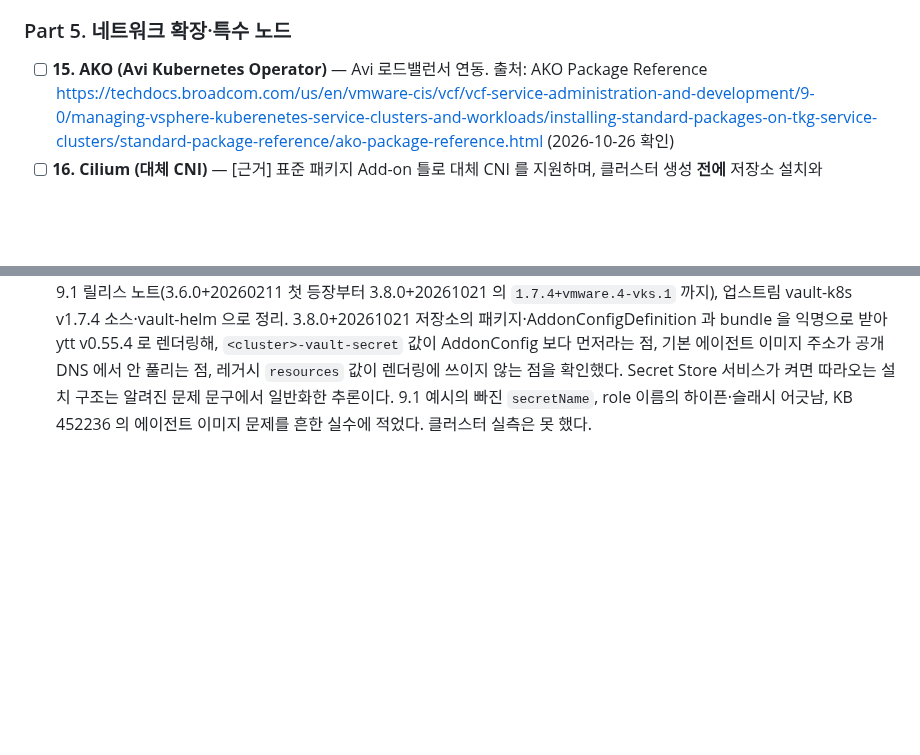
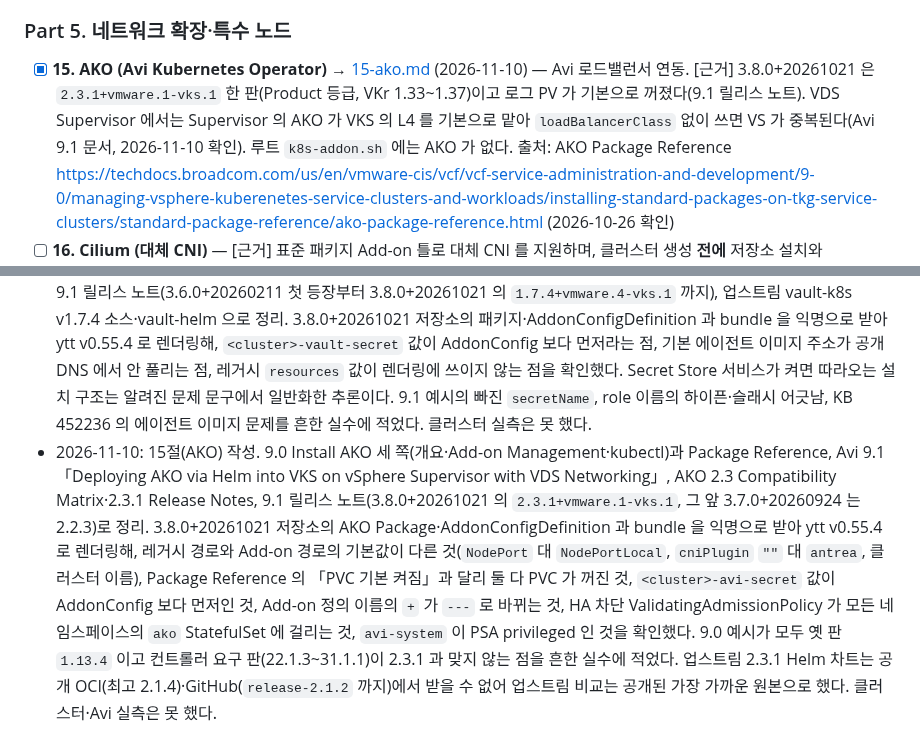
Before and after one commit to kjin17/k8s_study, a Markdown page: vks-addons/CURRICULUM.md, 2 parts joined by grey strips. GitHub-like rendering; blank space fills up the shorter version.

```diff
--- a/vks-addons/CURRICULUM.md
+++ b/vks-addons/CURRICULUM.md
@@ -102,7 +102,7 @@
 
 ### Part 5. 네트워크 확장·특수 노드
 
-- [ ] **15. AKO (Avi Kubernetes Operator)** — Avi 로드밸런서 연동.
+- [x] **15. AKO (Avi Kubernetes Operator)** → [15-ako.md](15-ako.md) (2026-11-10) — Avi 로드밸런서 연동. [근거] 3.8.0+20261021 은 `2.3.1+vmware.1-vks.1` 한 판(Product 등급, VKr 1.33~1.37)이고 로그 PV 가 기본으로 꺼졌다(9.1 릴리스 노트). VDS Supervisor 에서는 Supervisor 의 AKO 가 VKS 의 L4 를 기본으로 맡아 `loadBalancerClass` 없이 쓰면 VS 가 중복된다(Avi 9.1 문서, 2026-11-10 확인). 루트 `k8s-addon.sh` 에는 AKO 가 없다.
   출처: AKO Package Reference <https://techdocs.broadcom.com/us/en/vmware-cis/vcf/vcf-service-administration-and-development/9-0/managing-vsphere-kuberenetes-service-clusters-and-workloads/installing-standard-packages-on-tkg-service-clusters/standard-package-reference/ako-package-reference.html> (2026-10-26 확인)
 - [ ] **16. Cilium (대체 CNI)** — [근거] 표준 패키지 Add-on 틀로 대체 CNI 를 지원하며, 클러스터 생성 **전에** 저장소 설치와 AddonInstall 생성이 필요하다(릴리스 노트 3.6.0+20260320). 루트 [`../cni-comparison/`](../cni-comparison/)와 잇는다.
   출처: VKS Standard Packages Release Notes(위 링크) (2026-10-26 확인)
@@ -144,3 +144,4 @@
 - 2026-11-03: 12절(Gatekeeper) 작성. 9.0 Install Gatekeeper 세 쪽(개요·VCF CLI·kubectl)과 Package Reference, 9.1 릴리스 노트(3.6.0+20260521 의 3.22.2 첫 등장부터 3.8.0+20261021 의 `3.23.1+vmware.1-vks.1` 까지, 3.7.0+20260618 의 업그레이드 차단 알려진 문제), KB 433183, 업스트림 Gatekeeper 문서로 정리. 3.8.0+20261021 저장소의 Gatekeeper Package·AddonConfigDefinition 과 3.23.1 bundle 을 익명으로 받아 helm v4.3.1 + ytt v0.55.4 로 렌더링해, 패키지가 업스트림 차트에 시스템 네임스페이스 면제 23개·fail-open 고정·VKS 업그레이드 점검 건너뛰기 어노테이션·kapp 순서 오버레이를 얹은 것, AddonConfigDefinition 이 정해진 19개 키만 옮겨 실패 정책을 AddonConfig 로 못 바꾸는 것, 맨 위 스키마가 `additionalProperties: true` 라 오타가 조용히 무시되는 것을 확인했다. Package Reference 예시의 빈 `priorityClassName:` 이 `system-cluster-critical` 을 지우는 것, VCF CLI 문서의 기본값·키 이름 어긋남(`vmware-system-important`, `externalDataProviderCacheTTL`)을 흔한 실수에 적었다. 클러스터 실측은 못 했다.
 - 2026-11-06: 13절(Helm Controller) 작성. 9.0 Package Reference·Install Helm Controller, 9.1 릴리스 노트(Last Updated November 4, 2026, 3.6.0+20260416 의 1.4.2 첫 등장부터 3.8.0+20261021 의 `1.5.5+v4.02.00-vmware.3-vks.1` 까지), 업스트림 helm-controller v1.5.5 spec·CHANGELOG, source-controller v1.8.5, flux2 v2.8.0 manifests 로 정리. 3.8.0+20261021 bundle 을 익명으로 받아 ytt v0.55.4 로 렌더링하고 이미지 실행 파일의 빌드 정보를 읽어, hostNetwork 기본 켜짐과 그에 따른 필수 podAffinity·평문 아티팩트 주소, source-controller 까지 묶인 cluster-admin, 스키마로 넣을 수 없는 `--default-service-account`, Broadcom 전용 `DeleteFailedHelmRevisions` gate·`ExtendedHelmRelease` 를 확인했다. 실습 YAML 은 패키지 CRD 스키마로만 검사했고 클러스터 설치는 하지 않았다.
 - 2026-11-06: 14절(Vault Injector) 작성. 9.1 Secret Store 문서 네 쪽, VCF 9.1·9.0 이하 주입 문서, vSphere Pod 주입 문서, 9.1 릴리스 노트(3.6.0+20260211 첫 등장부터 3.8.0+20261021 의 `1.7.4+vmware.4-vks.1` 까지), 업스트림 vault-k8s v1.7.4 소스·vault-helm 으로 정리. 3.8.0+20261021 저장소의 패키지·AddonConfigDefinition 과 bundle 을 익명으로 받아 ytt v0.55.4 로 렌더링해, `<cluster>-vault-secret` 값이 AddonConfig 보다 먼저라는 점, 기본 에이전트 이미지 주소가 공개 DNS 에서 안 풀리는 점, 레거시 `resources` 값이 렌더링에 쓰이지 않는 점을 확인했다. Secret Store 서비스가 켜면 따라오는 설치 구조는 알려진 문제 문구에서 일반화한 추론이다. 9.1 예시의 빠진 `secretName`, role 이름의 하이픈·슬래시 어긋남, KB 452236 의 에이전트 이미지 문제를 흔한 실수에 적었다. 클러스터 실측은 못 했다.
+- 2026-11-10: 15절(AKO) 작성. 9.0 Install AKO 세 쪽(개요·Add-on Management·kubectl)과 Package Reference, Avi 9.1 「Deploying AKO via Helm into VKS on vSphere Supervisor with VDS Networking」, AKO 2.3 Compatibility Matrix·2.3.1 Release Notes, 9.1 릴리스 노트(3.8.0+20261021 의 `2.3.1+vmware.1-vks.1`, 그 앞 3.7.0+20260924 는 2.2.3)로 정리. 3.8.0+20261021 저장소의 AKO Package·AddonConfigDefinition 과 bundle 을 익명으로 받아 ytt v0.55.4 로 렌더링해, 레거시 경로와 Add-on 경로의 기본값이 다른 것(`NodePort` 대 `NodePortLocal`, `cniPlugin` `""` 대 `antrea`, 클러스터 이름), Package Reference 의 「PVC 기본 켜짐」과 달리 둘 다 PVC 가 꺼진 것, `<cluster>-avi-secret` 값이 AddonConfig 보다 먼저인 것, Add-on 정의 이름의 `+` 가 `---` 로 바뀌는 것, HA 차단 ValidatingAdmissionPolicy 가 모든 네임스페이스의 `ako` StatefulSet 에 걸리는 것, `avi-system` 이 PSA privileged 인 것을 확인했다. 9.0 예시가 모두 옛 판 `1.13.4` 이고 컨트롤러 요구 판(22.1.3~31.1.1)이 2.3.1 과 맞지 않는 점을 흔한 실수에 적었다. 업스트림 2.3.1 Helm 차트는 공개 OCI(최고 2.1.4)·GitHub(`release-2.1.2` 까지)에서 받을 수 없어 업스트림 비교는 공개된 가장 가까운 원본으로 했다. 클러스터·Avi 실측은 못 했다.
```
Also changed, not shown: vks-addons/15-ako.md (added, +348 -0 lines).
